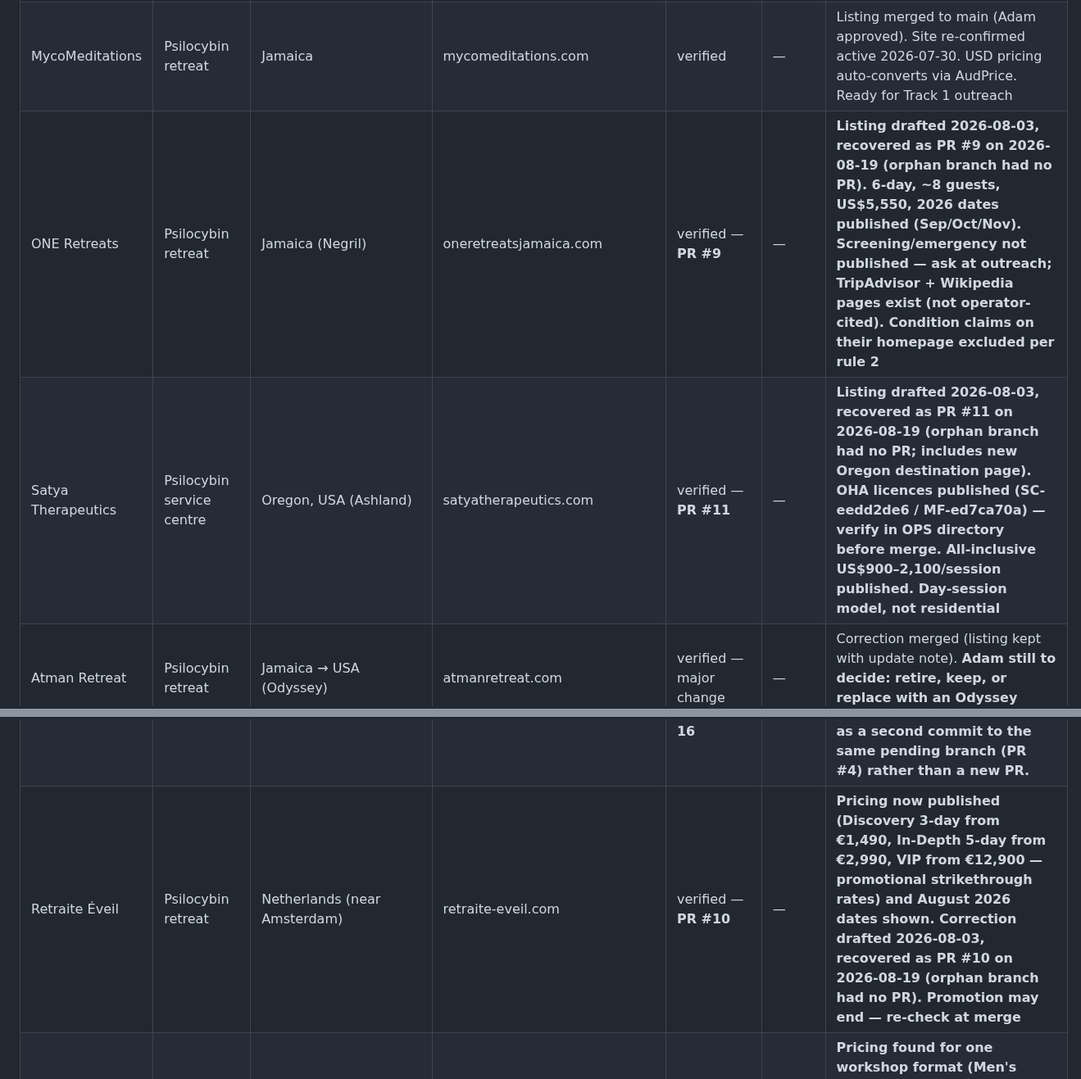
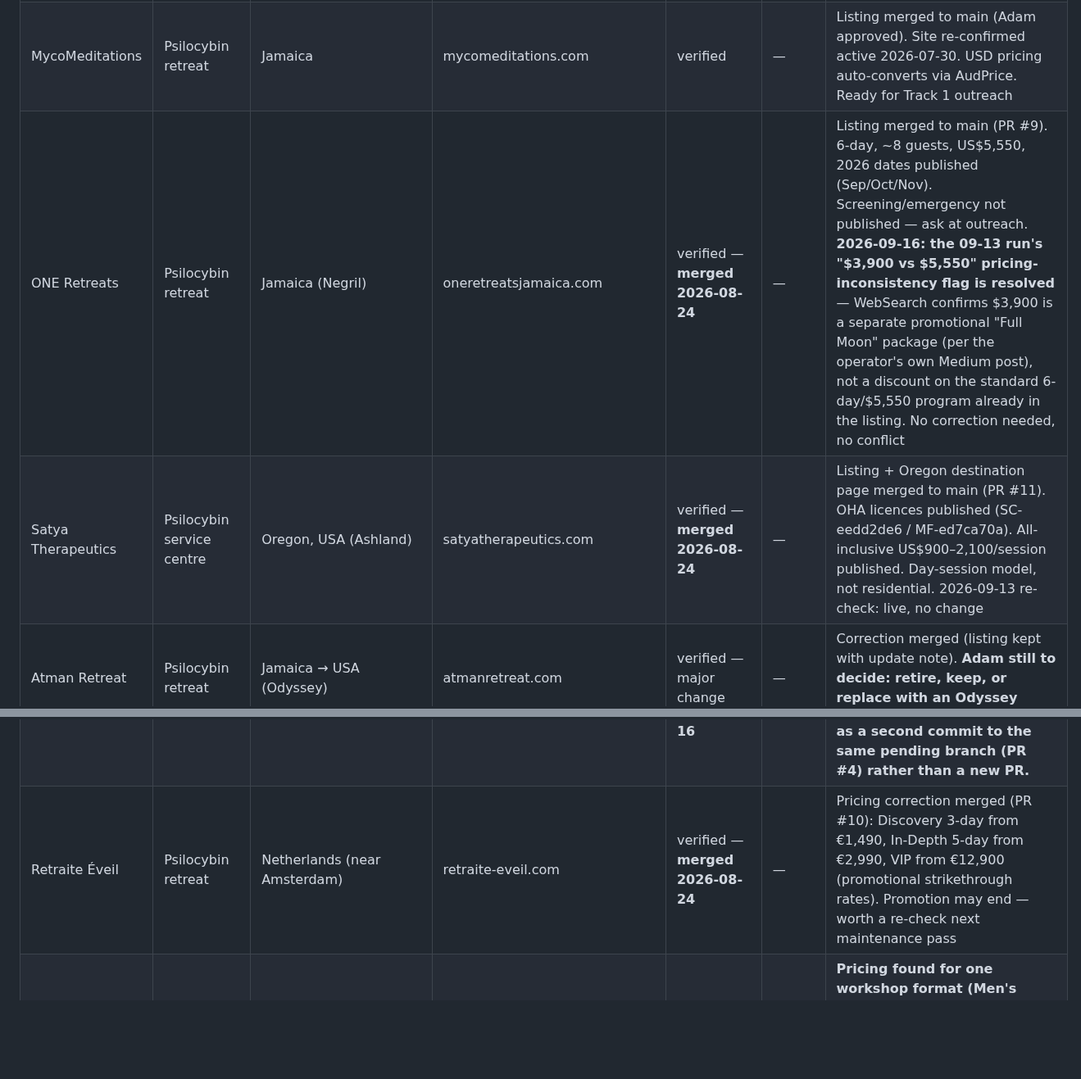
Before and after one commit to adamhackney-png/psychedelicretreats, a Markdown page: ops/prospects.md, 2 parts joined by grey strips. Shown at 82% size. Rendered like a GitHub page; blank space fills up the shorter version.

```diff
--- a/ops/prospects.md
+++ b/ops/prospects.md
@@ -19,8 +19,8 @@ Rules: verify legality-in-jurisdiction before any listing or contact · all outr
 |---|---|---|---|---|---|---|
 | Beckley Retreats | Psilocybin retreat | Netherlands, Jamaica | beckleyretreats.com | verified | — | Listings live in repo (NL + Jamaica). Site re-confirmed active 2026-07-30. Ready for Track 1 outreach once site launches |
 | MycoMeditations | Psilocybin retreat | Jamaica | mycomeditations.com | verified | — | Listing merged to main (Adam approved). Site re-confirmed active 2026-07-30. USD pricing auto-converts via AudPrice. Ready for Track 1 outreach |
-| ONE Retreats | Psilocybin retreat | Jamaica (Negril) | oneretreatsjamaica.com | verified — **PR #9** | — | **Listing drafted 2026-08-03, recovered as PR #9 on 2026-08-19 (orphan branch had no PR). 6-day, ~8 guests, US$5,550, 2026 dates published (Sep/Oct/Nov). Screening/emergency not published — ask at outreach; TripAdvisor + Wikipedia pages exist (not operator-cited). Condition claims on their homepage excluded per rule 2** |
-| Satya Therapeutics | Psilocybin service centre | Oregon, USA (Ashland) | satyatherapeutics.com | verified — **PR #11** | — | **Listing drafted 2026-08-03, recovered as PR #11 on 2026-08-19 (orphan branch had no PR; includes new Oregon destination page). OHA licences published (SC-eedd2de6 / MF-ed7ca70a) — verify in OPS directory before merge. All-inclusive US$900–2,100/session published. Day-session model, not residential** |
+| ONE Retreats | Psilocybin retreat | Jamaica (Negril) | oneretreatsjamaica.com | verified — **merged 2026-08-24** | — | Listing merged to main (PR #9). 6-day, ~8 guests, US$5,550, 2026 dates published (Sep/Oct/Nov). Screening/emergency not published — ask at outreach. **2026-09-16: the 09-13 run's "$3,900 vs $5,550" pricing-inconsistency flag is resolved** — WebSearch confirms $3,900 is a separate promotional "Full Moon" package (per the operator's own Medium post), not a discount on the standard 6-day/$5,550 program already in the listing. No correction needed, no conflict |
+| Satya Therapeutics | Psilocybin service centre | Oregon, USA (Ashland) | satyatherapeutics.com | verified — **merged 2026-08-24** | — | Listing + Oregon destination page merged to main (PR #11). OHA licences published (SC-eedd2de6 / MF-ed7ca70a). All-inclusive US$900–2,100/session published. Day-session model, not residential. 2026-09-13 re-check: live, no change |
 | Atman Retreat | Psilocybin retreat | Jamaica → USA (Odyssey) | atmanretreat.com | verified — major change | — | Correction merged (listing kept with update note). **Adam still to decide: retire, keep, or replace with an Odyssey (Oregon) listing** |
 | Odyssey (ex-Atman) | Psilocybin retreat | Oregon/Colorado, USA | odyssey (via atmanretreat.com) | identified | — | Held pending Adam's Atman decision. Note: Oregon destination page now drafted (Satya branch), which lowers the cost of adding an Odyssey listing if Adam wants one |
 | Temple of the Way of Light | Ayahuasca retreat | Peru | templeofthewayoflight.org | verified | — | Listing live; site re-confirmed 2026-07-30. Ready for Track 1 outreach |
@@ -31,7 +31,7 @@ Rules: verify legality-in-jurisdiction before any listing or contact · all outr
 | Evolute Institute | Psilocybin retreat | Netherlands | evolute-institute.com | verified | — | Listing merged. Site re-confirmed 2026-08-03 (fetched; EvoSHIFT active, site updated 28 Jul 2026). EUR→AUD conversion + venue location TODO stands |
 | Alalaho | Psilocybin retreat | Netherlands (NL only — Spain excluded, decriminalised not legal) | alalaho.org | verified — **change 2026-08-09** | — | **NL dates are back on the published calendar (Groningen 4–8 Mar 2026, 28 Jul–1 Aug 2026), alongside Spain — reversing the 2026-08-03 all-Spain finding. Correction branch pending (PR #3, update note added). 2026-08-19: re-confirmed via WebSearch (Groningen 4–8 Mar 2026 still showing) — no change. Retire-vs-keep question from 08-03 still open for Adam — one schedule snapshot doesn't resolve it. Do NOT list Spain. Hold Track 1 outreach. Note: orphan branch `listings/2026-08-03-alalaho-spain-shift-correction` (the pre-#3, all-Spain version) is superseded and safe to delete** |
 | Elevated Mind Retreats | Psilocybin retreat | Netherlands (Almkerk) | elevatedmindretreats.com | verified — **change 2026-08-09, appended 2026-08-16** | — | Pricing now published (from €1,599, 3-day format) and an Aug 2026 date (14–16 Aug) found — resolves the standing "no pricing" TODO. **2026-08-16: also found a separate private couple-retreat page (€3,499/2 people) — added as a second commit to the same pending branch (PR #4) rather than a new PR.** |
-| Retraite Éveil | Psilocybin retreat | Netherlands (near Amsterdam) | retraite-eveil.com | verified — **PR #10** | — | **Pricing now published (Discovery 3-day from €1,490, In-Depth 5-day from €2,990, VIP from €12,900 — promotional strikethrough rates) and August 2026 dates shown. Correction drafted 2026-08-03, recovered as PR #10 on 2026-08-19 (orphan branch had no PR). Promotion may end — re-check at merge** |
+| Retraite Éveil | Psilocybin retreat | Netherlands (near Amsterdam) | retraite-eveil.com | verified — **merged 2026-08-24** | — | Pricing correction merged (PR #10): Discovery 3-day from €1,490, In-Depth 5-day from €2,990, VIP from €12,900 (promotional strikethrough rates). Promotion may end — worth a re-check next maintenance pass |
 | Melbourne Breathwork | Breathwork | Australia (Melbourne/Lorne/Perth) | melbournebreathwork.com | verified — **change 2026-08-09** | — | **Pricing found for one workshop format (Men's Holotropic Breathwork Day, $295/$265 concession) — correction branch pending (PR #5, pricingDisclosed → stated, partial only). Other formats' pricing/screening still not displayed** |
 | Holotropic Sydney | Breathwork | Australia (Sydney/Strathfield + Tas retreats) | holotropicsydney.com.au | verified | — | Listing + pricing correction merged (Adam's 08-01 editorial commit corrected pricing) |
 | Rise Temple Retreat | Breathwork | Australia (Upper Burringbar NSW) | risetemple.life | verified — **change 2026-08-09, appended 2026-08-16** | — | Pricing found for one format (Couples Reconnection Retreat, US$2,222/couple "introductory rate") — correction branch pending (PR #6, pricingDisclosed → stated, partial only, currency flagged as USD not AUD). **2026-08-16: found a dedicated /ndis-support page stating Rise Temple is not a registered NDIS provider but works with self-managed/plan-managed participants — added as a second commit to the same pending branch (PR #6). Certifying-body TODO still stands for outreach** |
```
Also changed, not shown: other parts of ops/prospects.md (+3 -2 lines), ops/compliance-checklist.md (+2 -0 lines).
